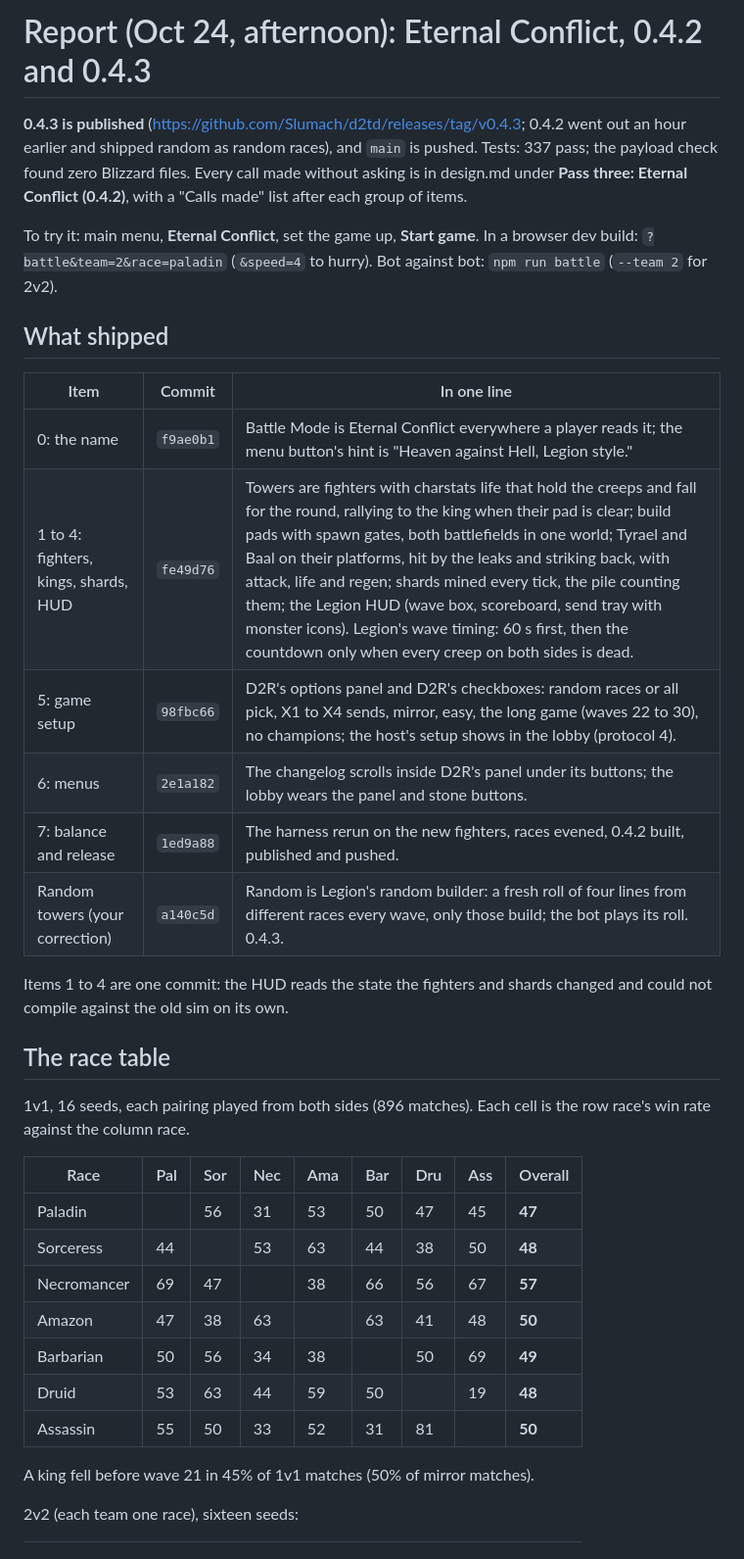
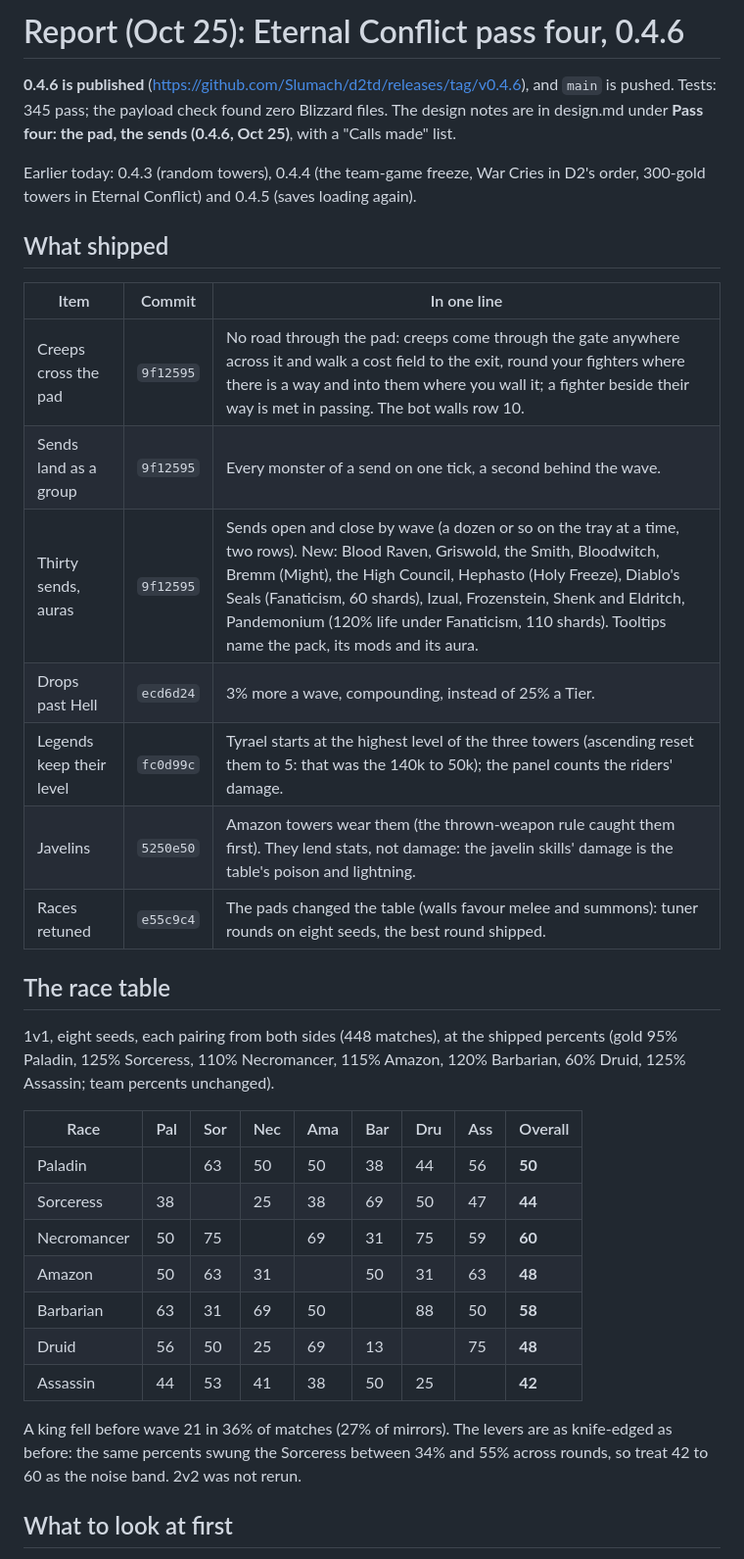
Before and after one commit to Slumach/d2td, a Markdown page: MORNING.md, the part around one of its changes. Shown at 98% size. GitHub-like rendering.

Commit message:
MORNING.md: pass four report, 0.4.6
Co-Authored-By: Claude Fable 5.1 <noreply@anthropic.com>
Claude-Session: https://claude.ai/code/session_01KSuymnLr21LUhFFjRpWkJz

```diff
--- a/MORNING.md
+++ b/MORNING.md
@@ -1,37 +1,36 @@
-# Report (Oct 24, afternoon): Eternal Conflict, 0.4.2 and 0.4.3
+# Report (Oct 25): Eternal Conflict pass four, 0.4.6
 
-**0.4.3 is published** (https://github.com/Slumach/d2td/releases/tag/v0.4.3; 0.4.2 went out an hour earlier and shipped random as random races), and `main` is pushed. Tests: 337 pass; the payload check found zero Blizzard files. Every call made without asking is in design.md under **Pass three: Eternal Conflict (0.4.2)**, with a "Calls made" list after each group of items.
+**0.4.6 is published** (https://github.com/Slumach/d2td/releases/tag/v0.4.6), and `main` is pushed. Tests: 345 pass; the payload check found zero Blizzard files. The design notes are in design.md under **Pass four: the pad, the sends (0.4.6, Oct 25)**, with a "Calls made" list.
 
-To try it: main menu, **Eternal Conflict**, set the game up, **Start game**. In a browser dev build: `?battle&team=2&race=paladin` (`&speed=4` to hurry). Bot against bot: `npm run battle` (`--team 2` for 2v2).
+Earlier today: 0.4.3 (random towers), 0.4.4 (the team-game freeze, War Cries in D2's order, 300-gold towers in Eternal Conflict) and 0.4.5 (saves loading again).
 
 ## What shipped
 
 | Item | Commit | In one line |
 | --- | --- | --- |
-| 0: the name | `f9ae0b1` | Battle Mode is Eternal Conflict everywhere a player reads it; the menu button's hint is "Heaven against Hell, Legion style." |
-| 1 to 4: fighters, kings, shards, HUD | `fe49d76` | Towers are fighters with charstats life that hold the creeps and fall for the round, rallying to the king when their pad is clear; build pads with spawn gates, both battlefields in one world; Tyrael and Baal on their platforms, hit by the leaks and striking back, with attack, life and regen; shards mined every tick, the pile counting them; the Legion HUD (wave box, scoreboard, send tray with monster icons). Legion's wave timing: 60 s first, then the countdown only when every creep on both sides is dead. |
-| 5: game setup | `98fbc66` | D2R's options panel and D2R's checkboxes: random races or all pick, X1 to X4 sends, mirror, easy, the long game (waves 22 to 30), no champions; the host's setup shows in the lobby (protocol 4). |
-| 6: menus | `2e1a182` | The changelog scrolls inside D2R's panel under its buttons; the lobby wears the panel and stone buttons. |
-| 7: balance and release | `1ed9a88` | The harness rerun on the new fighters, races evened, 0.4.2 built, published and pushed. |
-| Random towers (your correction) | `a140c5d` | Random is Legion's random builder: a fresh roll of four lines from different races every wave, only those build; the bot plays its roll. 0.4.3. |
-
-Items 1 to 4 are one commit: the HUD reads the state the fighters and shards changed and could not compile against the old sim on its own.
+| Creeps cross the pad | `9f12595` | No road through the pad: creeps come through the gate anywhere across it and walk a cost field to the exit, round your fighters where there is a way and into them where you wall it; a fighter beside their way is met in passing. The bot walls row 10. |
+| Sends land as a group | `9f12595` | Every monster of a send on one tick, a second behind the wave. |
+| Thirty sends, auras | `9f12595` | Sends open and close by wave (a dozen or so on the tray at a time, two rows). New: Blood Raven, Griswold, the Smith, Bloodwitch, Bremm (Might), the High Council, Hephasto (Holy Freeze), Diablo's Seals (Fanaticism, 60 shards), Izual, Frozenstein, Shenk and Eldritch, Pandemonium (120% life under Fanaticism, 110 shards). Tooltips name the pack, its mods and its aura. |
+| Drops past Hell | `ecd6d24` | 3% more a wave, compounding, instead of 25% a Tier. |
+| Legends keep their level | `fc0d99c` | Tyrael starts at the highest level of the three towers (ascending reset them to 5: that was the 140k to 50k); the panel counts the riders' damage. |
+| Javelins | `5250e50` | Amazon towers wear them (the thrown-weapon rule caught them first). They lend stats, not damage: the javelin skills' damage is the table's poison and lightning. |
+| Races retuned | `e55c9c4` | The pads changed the table (walls favour melee and summons): tuner rounds on eight seeds, the best round shipped. |
 
 ## The race table
 
-1v1, 16 seeds, each pairing played from both sides (896 matches). Each cell is the row race's win rate against the column race.
+1v1, eight seeds, each pairing from both sides (448 matches), at the shipped percents (gold 95% Paladin, 125% Sorceress, 110% Necromancer, 115% Amazon, 120% Barbarian, 60% Druid, 125% Assassin; team percents unchanged).
 
 | Race | Pal | Sor | Nec | Ama | Bar | Dru | Ass | Overall |
 | --- | --- | --- | --- | --- | --- | --- | --- | --- |
-| Paladin | | 56 | 31 | 53 | 50 | 47 | 45 | **47** |
-| Sorceress | 44 | | 53 | 63 | 44 | 38 | 50 | **48** |
-| Necromancer | 69 | 47 | | 38 | 66 | 56 | 67 | **57** |
-| Amazon | 47 | 38 | 63 | | 63 | 41 | 48 | **50** |
-| Barbarian | 50 | 56 | 34 | 38 | | 50 | 69 | **49** |
-| Druid | 53 | 63 | 44 | 59 | 50 | | 19 | **48** |
-| Assassin | 55 | 50 | 33 | 52 | 31 | 81 | | **50** |
+| Paladin | | 63 | 50 | 50 | 38 | 44 | 56 | **50** |
+| Sorceress | 38 | | 25 | 38 | 69 | 50 | 47 | **44** |
+| Necromancer | 50 | 75 | | 69 | 31 | 75 | 59 | **60** |
+| Amazon | 50 | 63 | 31 | | 50 | 31 | 63 | **48** |
+| Barbarian | 63 | 31 | 69 | 50 | | 88 | 50 | **58** |
+| Druid | 56 | 50 | 25 | 69 | 13 | | 75 | **48** |
+| Assassin | 44 | 53 | 41 | 38 | 50 | 25 | | **42** |
 
-A king fell before wave 21 in 45% of 1v1 matches (50% of mirror matches).
+A king fell before wave 21 in 36% of matches (27% of mirrors). The levers are as knife-edged as before: the same percents swung the Sorceress between 34% and 55% across rounds, so treat 42 to 60 as the noise band. 2v2 was not rerun.
 
-2v2 (each team one race), sixteen seeds:
+## What to look at first
 
```
Also changed, not shown: other parts of MORNING.md (+7 -28 lines).
